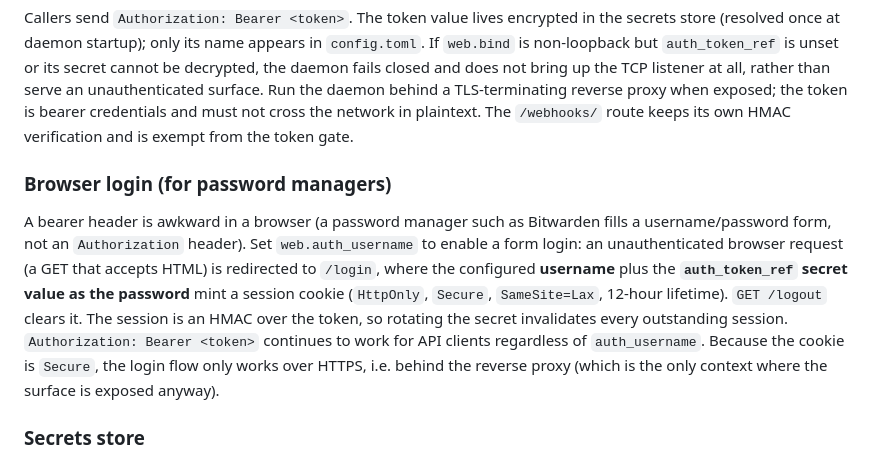
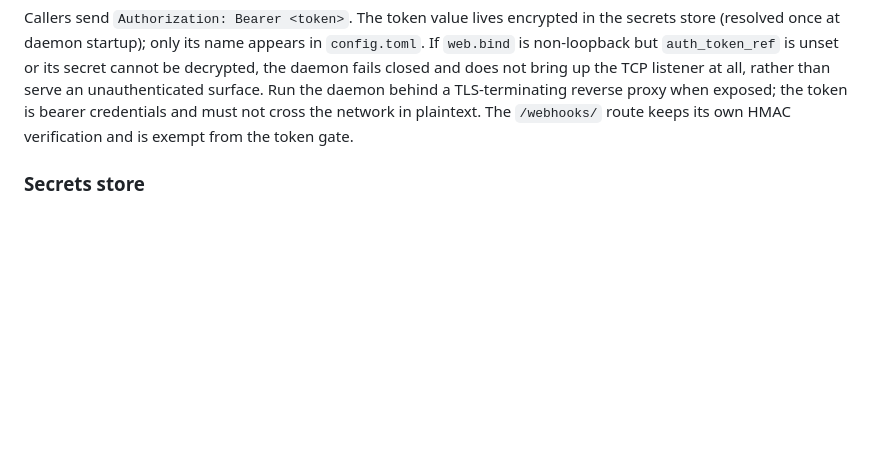
Before and after one commit to psa-systems/claude-run, a Markdown page: README.md, the part around the change. Rendered like a GitHub page; blank space fills up the shorter version.

```diff
--- a/README.md
+++ b/README.md
@@ -213,17 +213,6 @@ its secret cannot be decrypted, the daemon fails closed and does not bring up th
 an unauthenticated surface. Run the daemon behind a TLS-terminating reverse proxy when exposed; the token is bearer
 credentials and must not cross the network in plaintext. The `/webhooks/` route keeps its own HMAC verification and is
 exempt from the token gate.
-
-### Browser login (for password managers)
-
-A bearer header is awkward in a browser (a password manager such as Bitwarden fills a username/password form, not an
-`Authorization` header). Set `web.auth_username` to enable a form login: an unauthenticated browser request (a GET that
-accepts HTML) is redirected to `/login`, where the configured **username** plus the **`auth_token_ref` secret value as
-the password** mint a session cookie (`HttpOnly`, `Secure`, `SameSite=Lax`, 12-hour lifetime). `GET /logout` clears it.
-The session is an HMAC over the token, so rotating the secret invalidates every outstanding session.
-`Authorization: Bearer <token>` continues to work for API clients regardless of `auth_username`. Because the cookie is
-`Secure`, the login flow only works over HTTPS, i.e. behind the reverse proxy (which is the only context where the
-surface is exposed anyway).
 
 ### Secrets store
 
```
